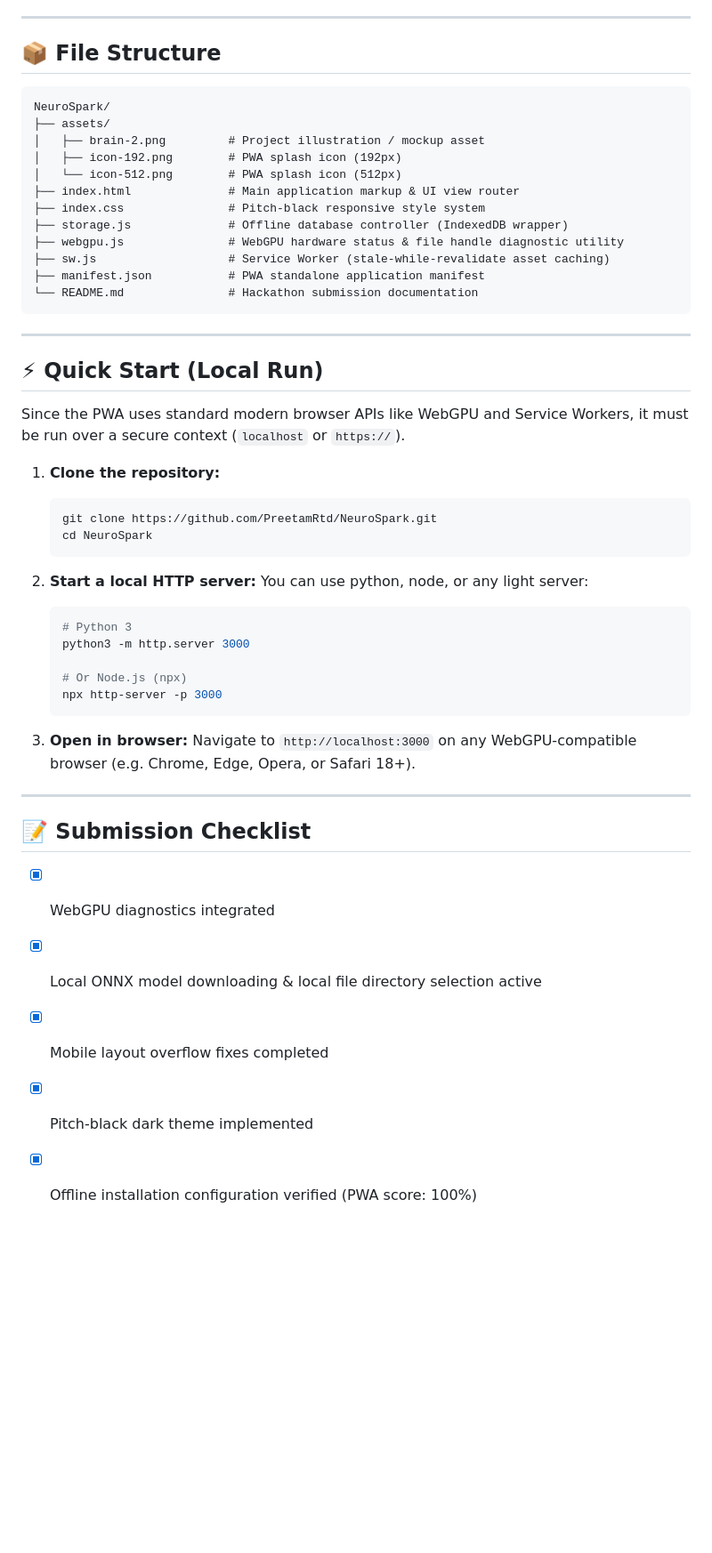
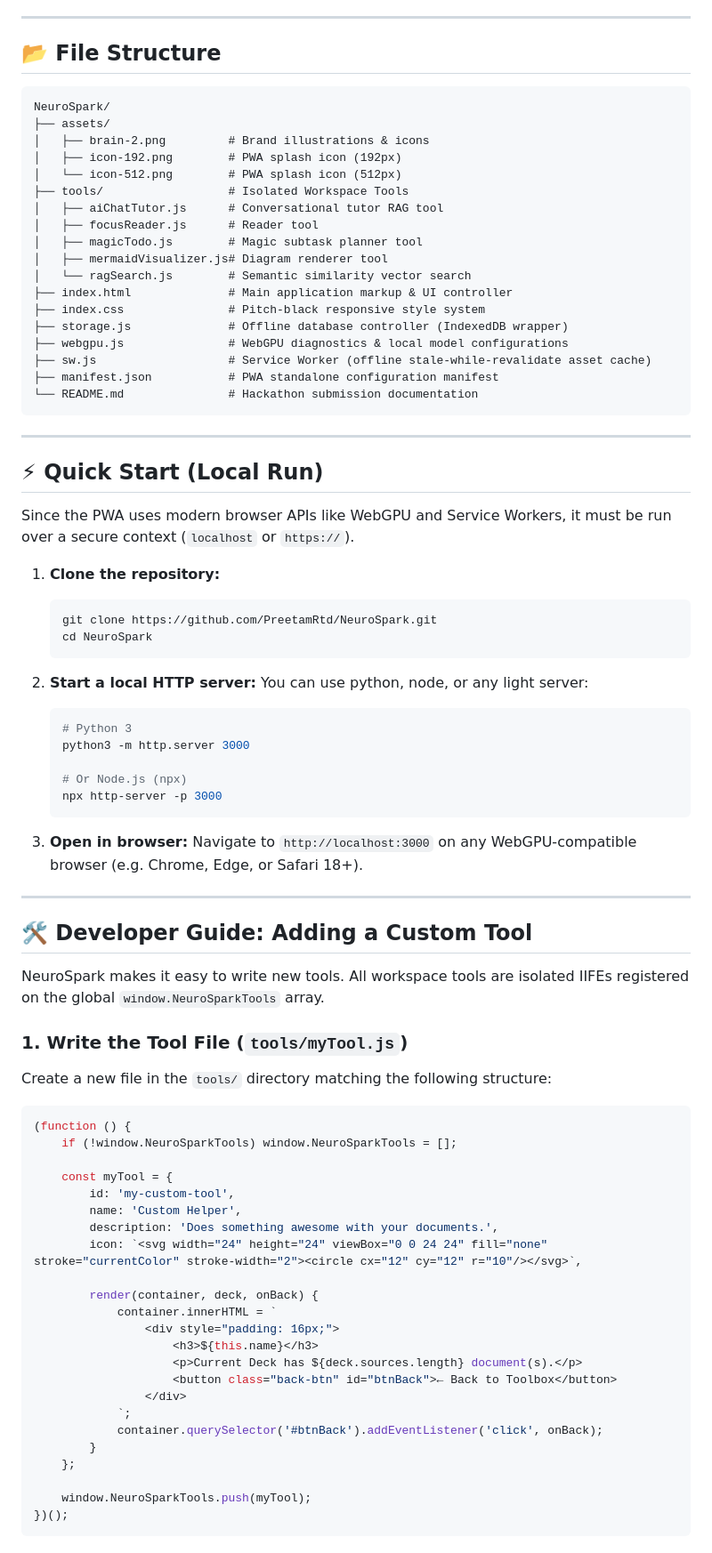
Before and after one commit to PreetamRtd/NeuroSpark, a Markdown page: README.md, the part around one of its changes. Shown at 89% size. Drawn GitHub-style; blank space fills up the shorter version.

Commit message:
docs: upgrade README to industry-standard formatting and add developer guide

````diff
--- a/README.md
+++ b/README.md
@@ -27,20 +50,26 @@
 
 ---
 
-## 📦 File Structure
+## 📂 File Structure
 
 ```text
 NeuroSpark/
 ├── assets/
-│   ├── brain-2.png         # Project illustration / mockup asset
+│   ├── brain-2.png         # Brand illustrations & icons
 │   ├── icon-192.png        # PWA splash icon (192px)
 │   └── icon-512.png        # PWA splash icon (512px)
-├── index.html              # Main application markup & UI view router
+├── tools/                  # Isolated Workspace Tools
+│   ├── aiChatTutor.js      # Conversational tutor RAG tool
+│   ├── focusReader.js      # Reader tool
+│   ├── magicTodo.js        # Magic subtask planner tool
+│   ├── mermaidVisualizer.js# Diagram renderer tool
+│   └── ragSearch.js        # Semantic similarity vector search
+├── index.html              # Main application markup & UI controller
 ├── index.css               # Pitch-black responsive style system
 ├── storage.js              # Offline database controller (IndexedDB wrapper)
-├── webgpu.js               # WebGPU hardware status & file handle diagnostic utility
-├── sw.js                   # Service Worker (stale-while-revalidate asset caching)
-├── manifest.json           # PWA standalone application manifest
+├── webgpu.js               # WebGPU diagnostics & local model configurations
+├── sw.js                   # Service Worker (offline stale-while-revalidate asset cache)
+├── manifest.json           # PWA standalone configuration manifest
 └── README.md               # Hackathon submission documentation
 ```
 
@@ -48,7 +77,7 @@ NeuroSpark/
 
 ## ⚡ Quick Start (Local Run)
 
-Since the PWA uses standard modern browser APIs like WebGPU and Service Workers, it must be run over a secure context (`localhost` or `https://`).
+Since the PWA uses modern browser APIs like WebGPU and Service Workers, it must be run over a secure context (`localhost` or `https://`).
 
 1. **Clone the repository:**
    ```bash
@@ -67,13 +96,40 @@ Since the PWA uses standard modern browser APIs like WebGPU and Service Workers,
    ```
 
 3. **Open in browser:**
-   Navigate to `http://localhost:3000` on any WebGPU-compatible browser (e.g. Chrome, Edge, Opera, or Safari 18+).
+   Navigate to `http://localhost:3000` on any WebGPU-compatible browser (e.g. Chrome, Edge, or Safari 18+).
 
 ---
 
-## 📝 Submission Checklist
-- [x] WebGPU diagnostics integrated
-- [x] Local ONNX model downloading & local file directory selection active
-- [x] Mobile layout overflow fixes completed
-- [x] Pitch-black dark theme implemented
-- [x] Offline installation configuration verified (PWA score: 100%)
+## 🛠️ Developer Guide: Adding a Custom Tool
+
+NeuroSpark makes it easy to write new tools. All workspace tools are isolated IIFEs registered on the global `window.NeuroSparkTools` array.
+
+### 1. Write the Tool File (`tools/myTool.js`)
+Create a new file in the `tools/` directory matching the following structure:
+
+```javascript
+(function () {
+    if (!window.NeuroSparkTools) window.NeuroSparkTools = [];
+
+    const myTool = {
+        id: 'my-custom-tool',
+        name: 'Custom Helper',
+        description: 'Does something awesome with your documents.',
+        icon: `<svg width="24" height="24" viewBox="0 0 24 24" fill="none" stroke="currentColor" stroke-width="2"><circle cx="12" cy="12" r="10"/></svg>`,
+
+        render(container, deck, onBack) {
+            container.innerHTML = `
+                <div style="padding: 16px;">
+                    <h3>${this.name}</h3>
+                    <p>Current Deck has ${deck.sources.length} document(s).</p>
+                    <button class="back-btn" id="btnBack">← Back to Toolbox</button>
+                </div>
+            `;
+            container.querySelector('#btnBack').addEventListener('click', onBack);
+        }
+    };
+
+    window.NeuroSparkTools.push(myTool);
+})();
+```
+
````
Also changed, not shown: other parts of README.md (+56 -14 lines).
